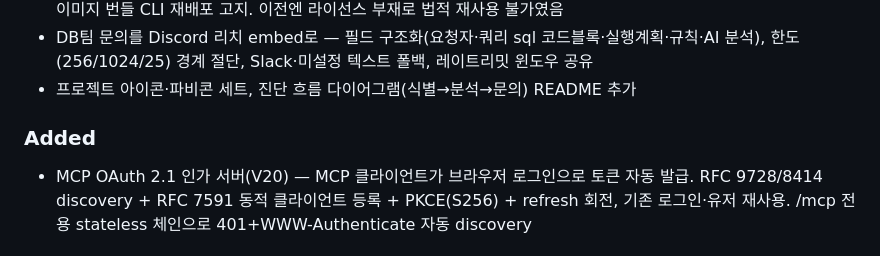
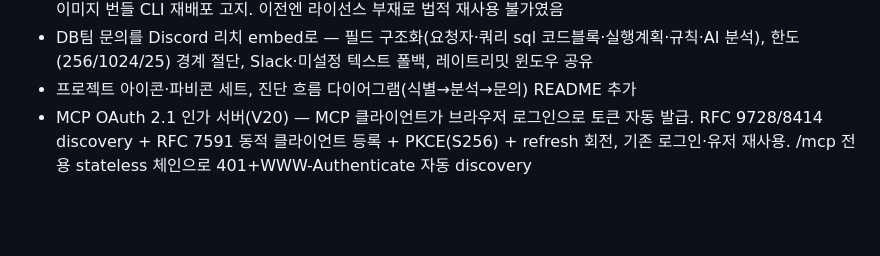
Before and after one commit to dj258255/dbtower, a Markdown page: CHANGELOG.md, the part around the change. GitHub-like rendering; blank space fills up the shorter version.

Commit message:
CHANGELOG: MCP OAuth 항목을 Added 단일 섹션으로 병합

```diff
--- a/CHANGELOG.md
+++ b/CHANGELOG.md
@@ -31,8 +31,6 @@
 - DB팀 문의를 Discord 리치 embed로 — 필드 구조화(요청자·쿼리 sql 코드블록·실행계획·규칙·AI 분석),
   한도(256/1024/25) 경계 절단, Slack·미설정 텍스트 폴백, 레이트리밋 윈도우 공유
 - 프로젝트 아이콘·파비콘 세트, 진단 흐름 다이어그램(식별→분석→문의) README 추가
-
-### Added
 - MCP OAuth 2.1 인가 서버(V20) — MCP 클라이언트가 브라우저 로그인으로 토큰 자동 발급.
   RFC 9728/8414 discovery + RFC 7591 동적 클라이언트 등록 + PKCE(S256) + refresh 회전, 기존
   로그인·유저 재사용. /mcp 전용 stateless 체인으로 401+WWW-Authenticate 자동 discovery
```
